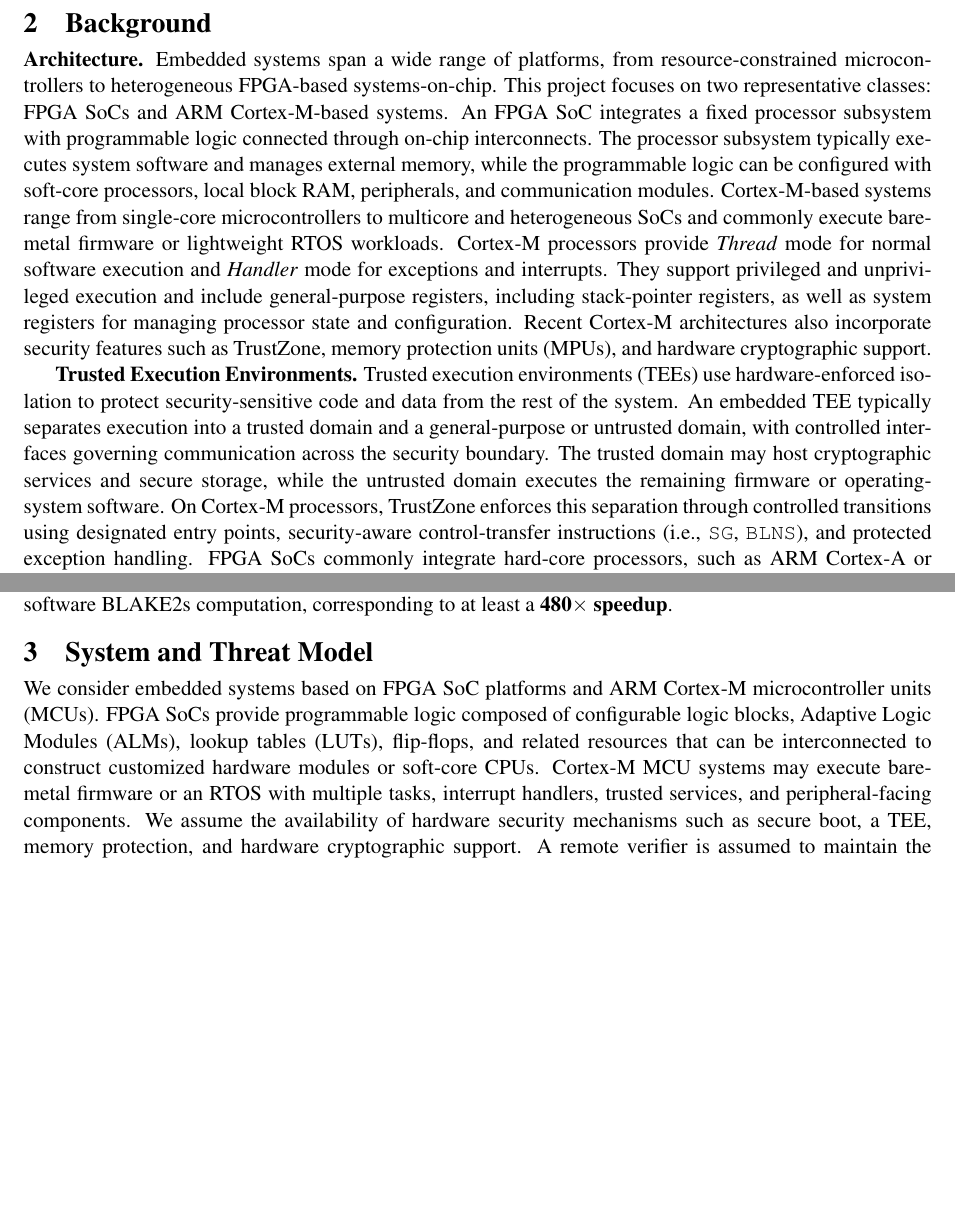
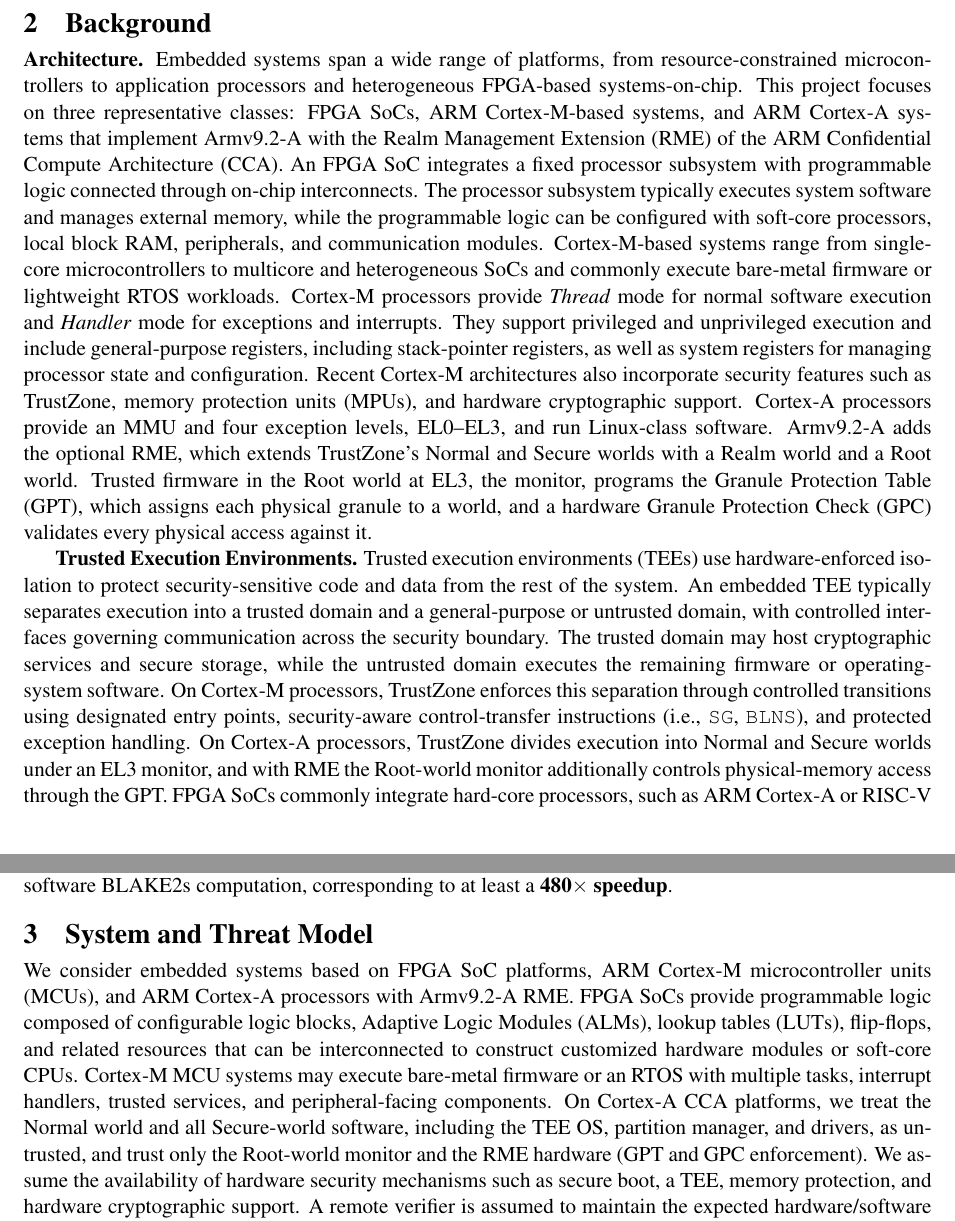
Before and after one commit to Tomal-kuet/NSF-SaTC-small-MCU, a LaTeX document (main.tex, which reads section2.tex, section3.tex): two parts of pages 5 and 6 of 22, joined at a grey line, cut so that both start at the same text, the shorter picture padded with empty space. Compiled offline with pdfLaTeX.

Commit message:
section2-3

```diff
--- a/section2.tex
+++ b/section2.tex
@@ -1,20 +1,24 @@
 % !TEX root = main.tex
 \section{Background}
 \textbf{Architecture.}
-Embedded systems span a wide range of platforms, from resource-constrained microcontrollers to heterogeneous FPGA-based systems-on-chip.
-This project focuses on two representative classes: FPGA SoCs and ARM Cortex-M-based systems.
+Embedded systems span a wide range of platforms, from resource-constrained microcontrollers to application processors and heterogeneous FPGA-based systems-on-chip.
+This project focuses on three representative classes: FPGA SoCs, ARM Cortex-M-based systems, and ARM Cortex-A systems that implement Armv9.2-A with the Realm Management Extension (RME) of the ARM Confidential Compute Architecture (CCA).
 An FPGA SoC integrates a fixed processor subsystem with programmable logic connected through on-chip interconnects.
 The processor subsystem typically executes system software and manages external memory, while the programmable logic can be configured with soft-core processors, local block RAM, peripherals, and communication modules.
 Cortex-M-based systems range from single-core microcontrollers to multicore and heterogeneous SoCs and commonly execute bare-metal firmware or lightweight RTOS workloads.
 Cortex-M processors provide \textit{Thread} mode for normal software execution and \textit{Handler} mode for exceptions and interrupts.
 They support privileged and unprivileged execution and include general-purpose registers, including stack-pointer registers, as well as system registers for managing processor state and configuration.
 Recent Cortex-M architectures also incorporate security features such as TrustZone, memory protection units (MPUs), and hardware cryptographic support.
+Cortex-A processors provide an MMU and four exception levels, EL0--EL3, and run Linux-class software.
+Armv9.2-A adds the optional RME, which extends TrustZone's Normal and Secure worlds with a Realm world and a Root world.
+Trusted firmware in the Root world at EL3, the monitor, programs the Granule Protection Table (GPT), which assigns each physical granule to a world, and a hardware Granule Protection Check (GPC) validates every physical access against it.
 
 \textbf{Trusted Execution Environments.}
 Trusted execution environments (TEEs) use hardware-enforced isolation to protect security-sensitive code and data from the rest of the system.
 An embedded TEE typically separates execution into a trusted domain and a general-purpose or untrusted domain, with controlled interfaces governing communication across the security boundary.
 The trusted domain may host cryptographic services and secure storage, while the untrusted domain executes the remaining firmware or operating-system software.
 On Cortex-M processors, TrustZone enforces this separation through controlled transitions using designated entry points, security-aware control-transfer instructions (i.e., \texttt{SG}, \texttt{BLNS}), and protected exception handling.
+On Cortex-A processors, TrustZone divides execution into Normal and Secure worlds under an EL3 monitor, and with RME the Root-world monitor additionally controls physical-memory access through the GPT.
 FPGA SoCs commonly integrate hard-core processors, such as ARM Cortex-A or RISC-V cores, which may provide their own TEE support.
 Their programmable logic can also be configured with soft-core processors, and interconnects to construct additional execution domains.
 Although TEEs provide a foundation for trusted execution, their security depends on the correctness of the trusted software and the integrity of the hardware resources and configurations that enforce the isolation boundary.
--- a/section3.tex
+++ b/section3.tex
@@ -2,9 +2,10 @@
 \section{System and Threat Model}
 \label{sec:system_threat}
 
-We consider embedded systems based on FPGA SoC platforms and ARM Cortex-M microcontroller units (MCUs).
+We consider embedded systems based on FPGA SoC platforms, ARM Cortex-M microcontroller units (MCUs), and ARM Cortex-A processors with Armv9.2-A RME.
 FPGA SoCs provide programmable logic composed of configurable logic blocks, Adaptive Logic Modules (ALMs), lookup tables (LUTs), flip-flops, and related resources that can be interconnected to construct customized hardware modules or soft-core CPUs.
 Cortex-M MCU systems may execute bare-metal firmware or an RTOS with multiple tasks, interrupt handlers, trusted services, and peripheral-facing components.
+On Cortex-A CCA platforms, we treat the Normal world and all Secure-world software, including the TEE OS, partition manager, and drivers, as untrusted, and trust only the Root-world monitor and the RME hardware (GPT and GPC enforcement).
 We assume the availability of hardware security mechanisms such as secure boot, a TEE, memory protection, and hardware cryptographic support.
 A remote verifier is assumed to maintain the expected hardware/software configuration and verify evidence generated by the embedded device.
 
```
